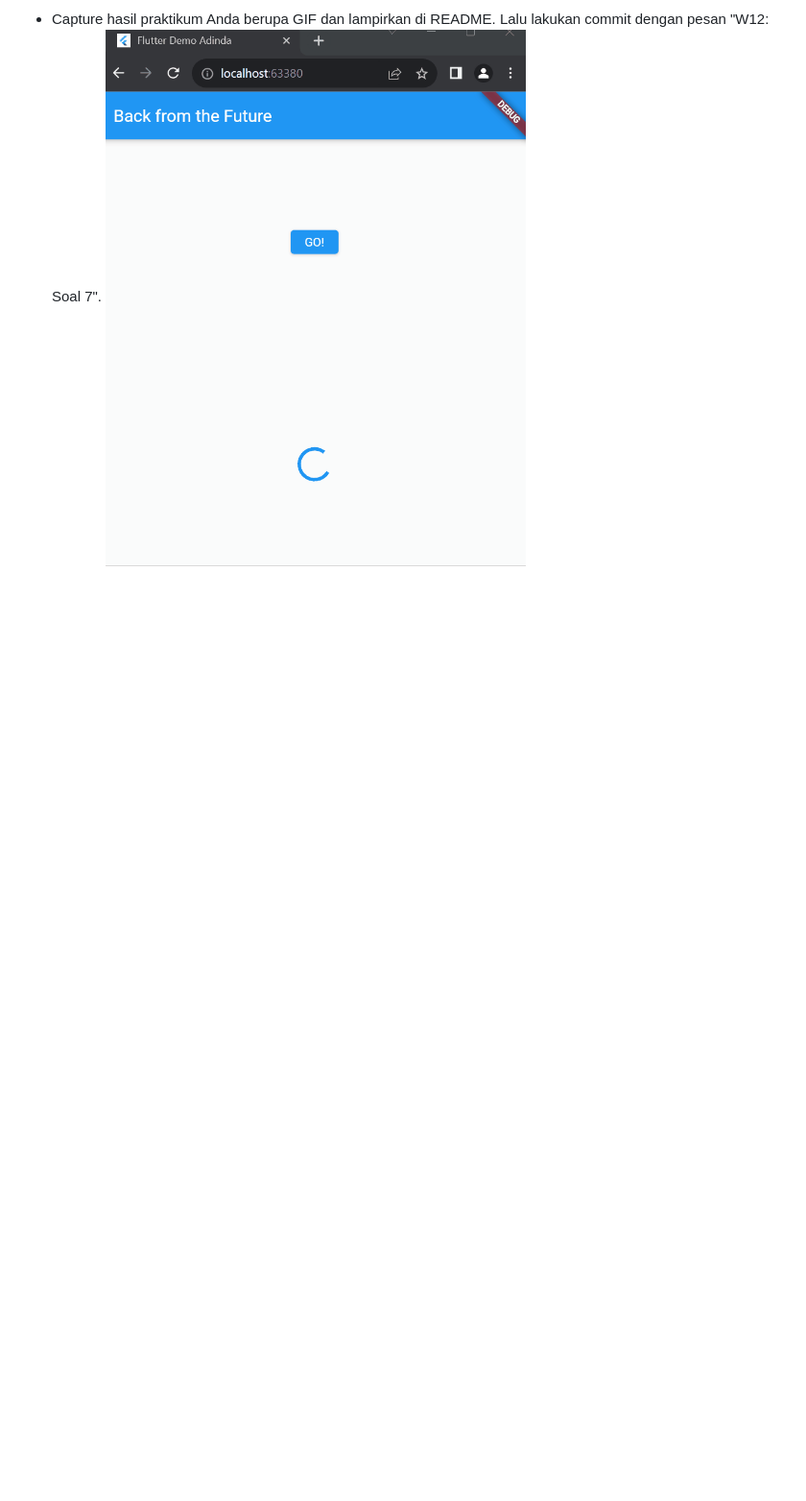
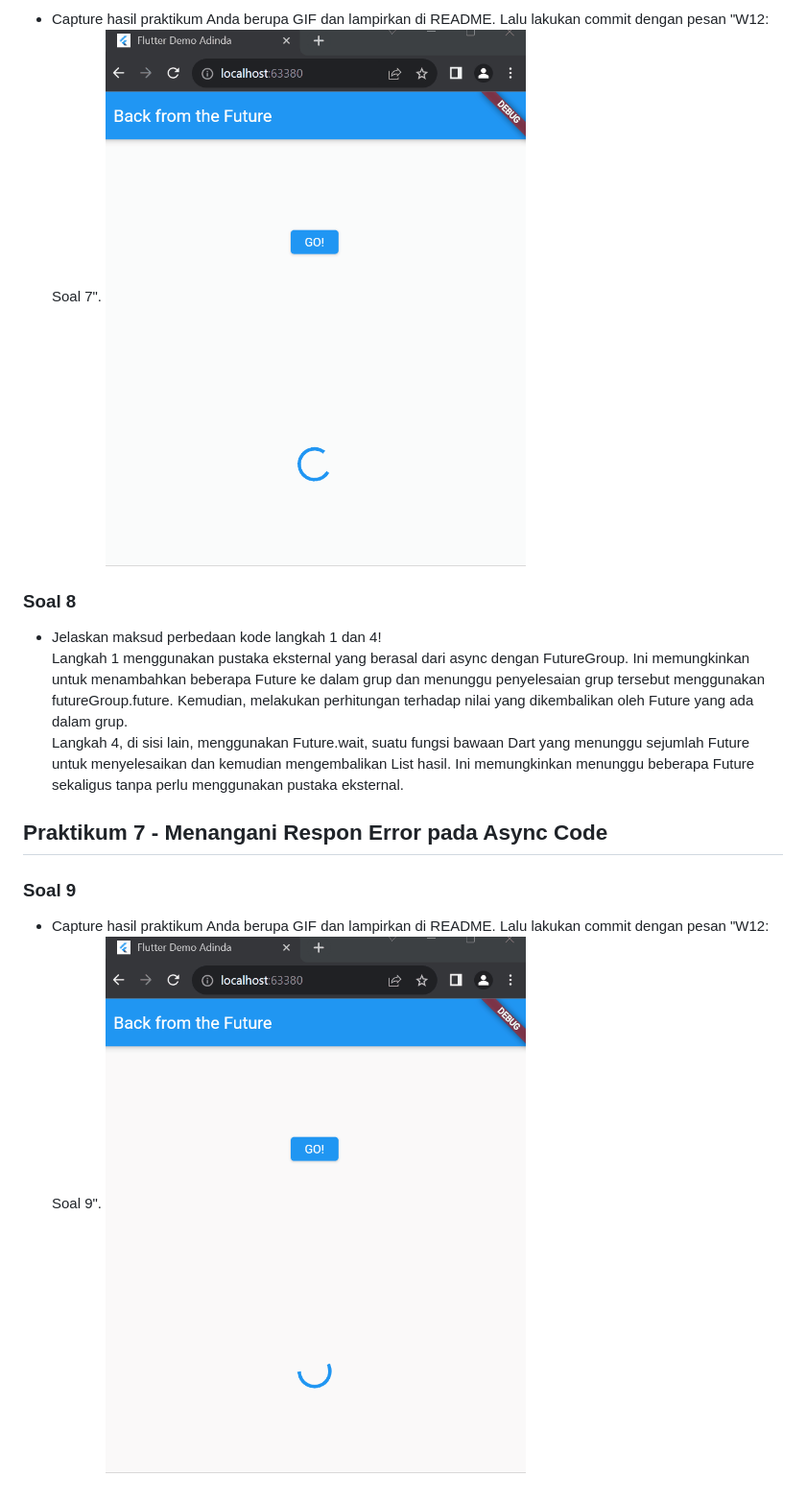
Before and after one commit to adindasyv/2141720096-mobile-2023, a Markdown page: week-12/README.md, the part around the change. Shown: that part at 96% size. Drawn GitHub-style; pictures changed too: week-12/docs/soal9.gif (added); blank space fills up the shorter version.

Commit message:
W12: Soal 9

```diff
--- a/week-12/README.md
+++ b/week-12/README.md
@@ -37,3 +37,11 @@ Sementara itu, langkah 2 tidak memiliki blok try-catch dalam fungsi calculate, s
 ### Soal 7
 - Capture hasil praktikum Anda berupa GIF dan lampirkan di README. Lalu lakukan commit dengan pesan "W12: Soal 7".
 ![Alt text](docs/soal7.gif)
+### Soal 8
+- Jelaskan maksud perbedaan kode langkah 1 dan 4!<br>
+Langkah 1 menggunakan pustaka eksternal yang berasal dari async dengan FutureGroup. Ini memungkinkan untuk menambahkan beberapa Future ke dalam grup dan menunggu penyelesaian grup tersebut menggunakan futureGroup.future. Kemudian, melakukan perhitungan terhadap nilai yang dikembalikan oleh Future yang ada dalam grup. <br>
+Langkah 4, di sisi lain, menggunakan Future.wait, suatu fungsi bawaan Dart yang menunggu sejumlah Future untuk menyelesaikan dan kemudian mengembalikan List hasil. Ini memungkinkan menunggu beberapa Future sekaligus tanpa perlu menggunakan pustaka eksternal.
+## Praktikum 7 - Menangani Respon Error pada Async Code
+### Soal 9
+- Capture hasil praktikum Anda berupa GIF dan lampirkan di README. Lalu lakukan commit dengan pesan "W12: Soal 9".
+![Alt text](docs/soal9.gif)
```
Also changed, not shown: 1 other file.
